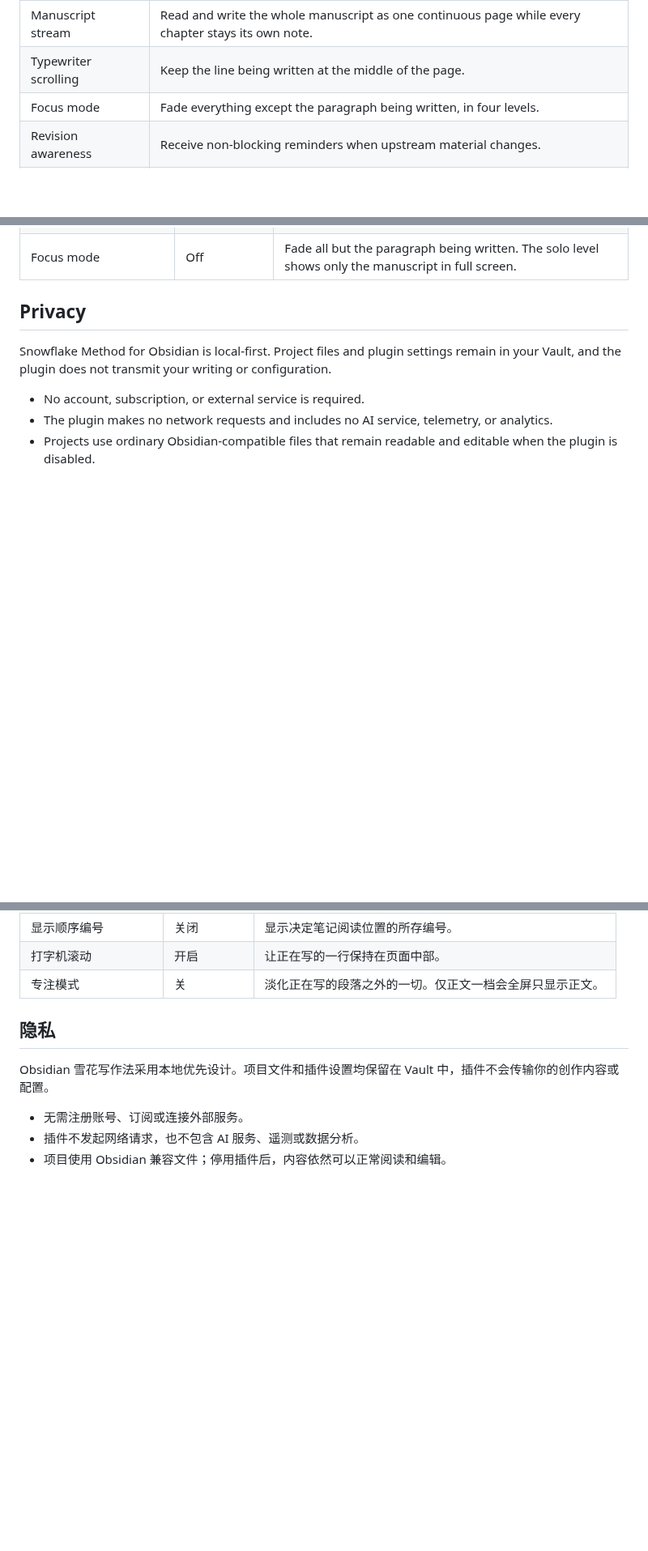
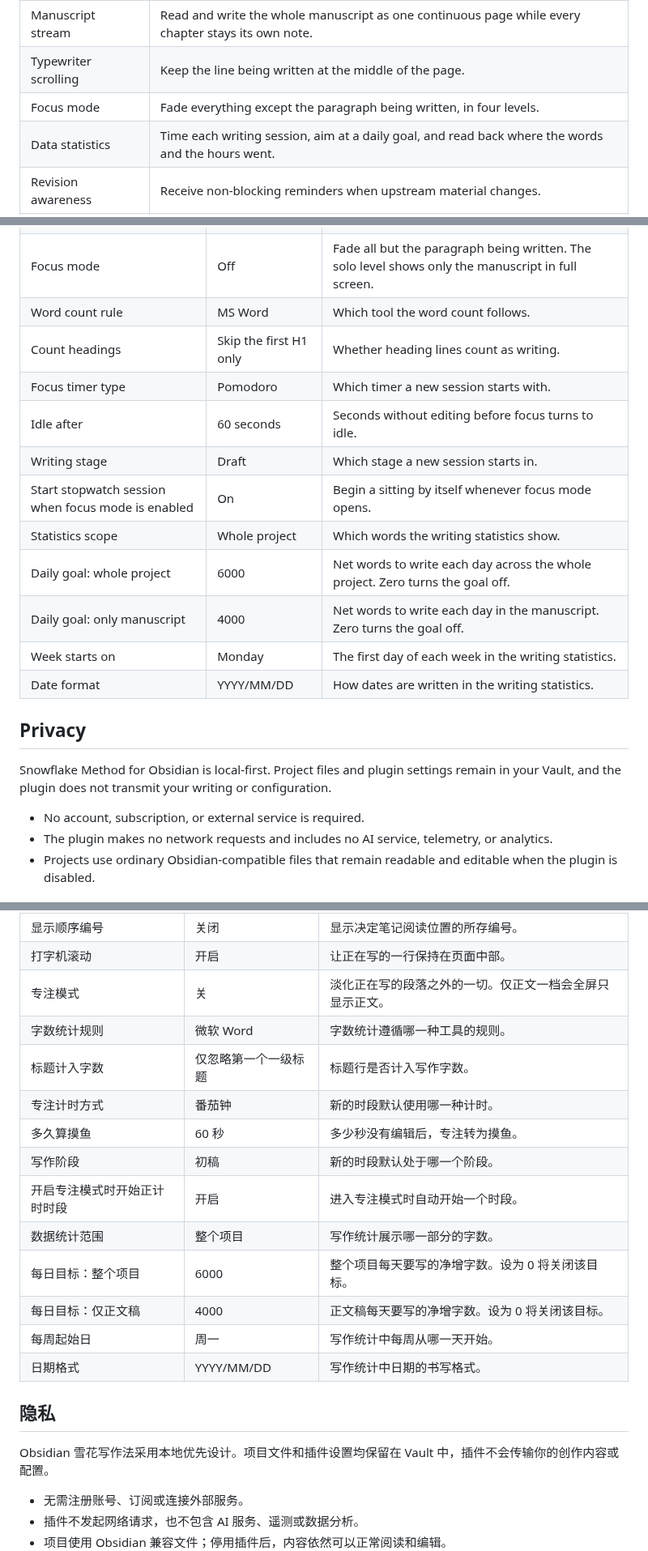
Before and after one commit to ZzPoLariszZ/obsidian-snowflake-method, a Markdown page: README.md, 3 parts joined by grey strips. Shown at 81% size. Drawn GitHub-style; blank space fills up the shorter version.

```diff
--- a/README.md
+++ b/README.md
@@ -49,6 +49,7 @@ Your writing stays local, linkable, portable, and editable without the plugin. T
 | Manuscript stream | Read and write the whole manuscript as one continuous page while every chapter stays its own note. |
 | Typewriter scrolling | Keep the line being written at the middle of the page. |
 | Focus mode | Fade everything except the paragraph being written, in four levels. |
+| Data statistics | Time each writing session, aim at a daily goal, and read back where the words and the hours went. |
 | Revision awareness | Receive non-blocking reminders when upstream material changes. |
 | Safe repair tools | Detect damaged structure and repair missing managed files without overwriting prose. |
 | Bilingual workspace | Use English or Simplified Chinese independently for the interface and each project. |
@@ -253,6 +271,17 @@ Commands that act on the manuscript are offered only while a manuscript stream i
 | Show order numbers | Off | Show the stored position that decides where a note is read. |
 | Typewriter scrolling | On | Keep the line being written at the middle of the page. |
 | Focus mode | Off | Fade all but the paragraph being written. The solo level shows only the manuscript in full screen. |
+| Word count rule | MS Word | Which tool the word count follows. |
+| Count headings | Skip the first H1 only | Whether heading lines count as writing. |
+| Focus timer type | Pomodoro | Which timer a new session starts with. |
+| Idle after | 60 seconds | Seconds without editing before focus turns to idle. |
+| Writing stage | Draft | Which stage a new session starts in. |
+| Start stopwatch session when focus mode is enabled | On | Begin a sitting by itself whenever focus mode opens. |
+| Statistics scope | Whole project | Which words the writing statistics show. |
+| Daily goal: whole project | 6000 | Net words to write each day across the whole project. Zero turns the goal off. |
+| Daily goal: only manuscript | 4000 | Net words to write each day in the manuscript. Zero turns the goal off. |
+| Week starts on | Monday | The first day of each week in the writing statistics. |
+| Date format | YYYY/MM/DD | How dates are written in the writing statistics. |
 
 <a id="privacy"></a>
 
@@ -630,6 +682,17 @@ Randy Ingermanson 的雪花写作法得名于[科赫雪花](https://baike.baidu.
 | 显示顺序编号 | 关闭 | 显示决定笔记阅读位置的所存编号。 |
 | 打字机滚动 | 开启 | 让正在写的一行保持在页面中部。 |
 | 专注模式 | 关 | 淡化正在写的段落之外的一切。仅正文一档会全屏只显示正文。 |
+| 字数统计规则 | 微软 Word | 字数统计遵循哪一种工具的规则。 |
+| 标题计入字数 | 仅忽略第一个一级标题 | 标题行是否计入写作字数。 |
+| 专注计时方式 | 番茄钟 | 新的时段默认使用哪一种计时。 |
+| 多久算摸鱼 | 60 秒 | 多少秒没有编辑后，专注转为摸鱼。 |
+| 写作阶段 | 初稿 | 新的时段默认处于哪一个阶段。 |
+| 开启专注模式时开始正计时时段 | 开启 | 进入专注模式时自动开始一个时段。 |
+| 数据统计范围 | 整个项目 | 写作统计展示哪一部分的字数。 |
+| 每日目标：整个项目 | 6000 | 整个项目每天要写的净增字数。设为 0 将关闭该目标。 |
+| 每日目标：仅正文稿 | 4000 | 正文稿每天要写的净增字数。设为 0 将关闭该目标。 |
+| 每周起始日 | 周一 | 写作统计中每周从哪一天开始。 |
+| 日期格式 | YYYY/MM/DD | 写作统计中日期的书写格式。 |
 
 ## 隐私
 
```
Also changed, not shown: other parts of README.md (+45 -0 lines), assets/screenshots/data_statistics_01_cn.png (added), assets/screenshots/data_statistics_01_en.png (added), assets/screenshots/data_statistics_02_cn.png (added), assets/screenshots/data_statistics_02_en.png (added).
